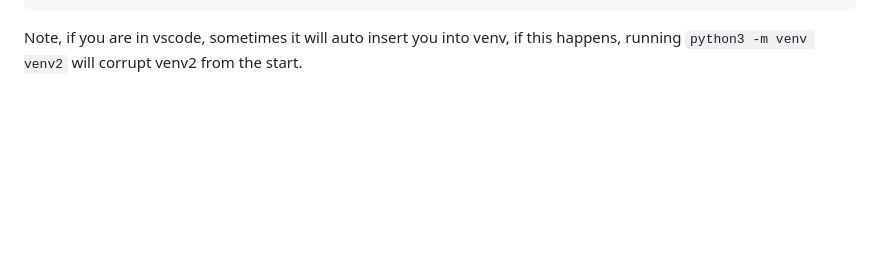
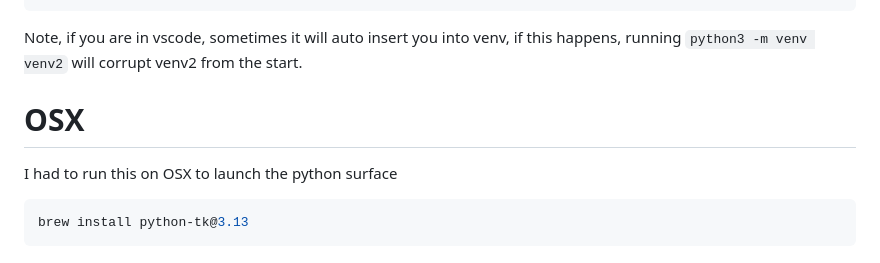
Before and after one commit to Mason270901/rov2, a Markdown page: README.md, the part around the change. Drawn GitHub-style; blank space fills up the shorter version.

Commit message:
osx readme

````diff
--- a/README.md
+++ b/README.md
@@ -159,3 +159,9 @@ python3 -m pip install -r surface/surface_requirements.txt
 ```
 
 Note, if you are in vscode, sometimes it will auto insert you into venv, if this happens, running `python3 -m venv venv2` will corrupt venv2 from the start.
+
+# OSX
+I had to run this on OSX to launch the python surface
+```bash
+brew install python-tk@3.13
+```
````
